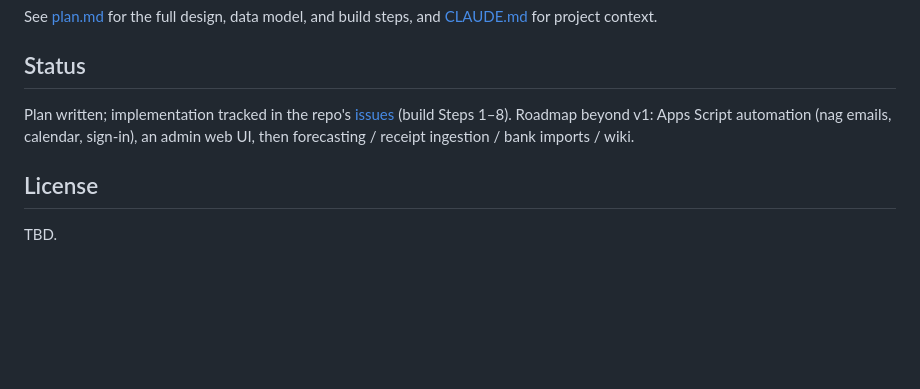
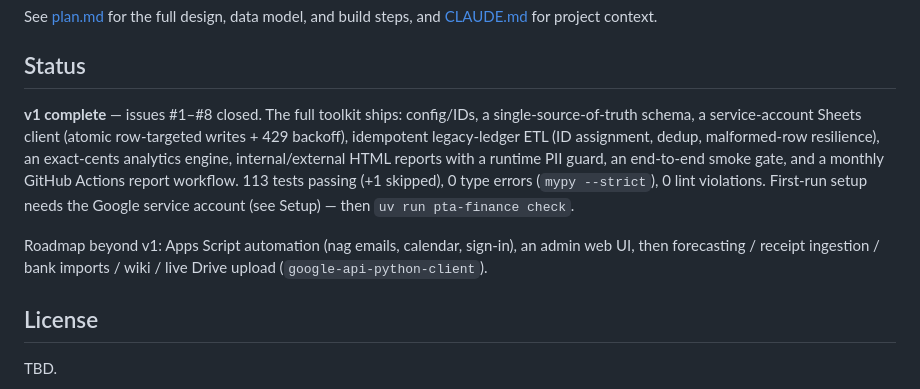
Before and after one commit to aberson/pta_finance, a Markdown page: README.md, the part around the change. GitHub-like rendering; blank space fills up the shorter version.

```diff
--- a/README.md
+++ b/README.md
@@ -90,9 +90,16 @@ See [plan.md](plan.md) for the full design, data model, and build steps, and
 
 ## Status
 
-Plan written; implementation tracked in the repo's [issues](../../issues) (build Steps 1–8).
+**v1 complete** — issues #1–#8 closed. The full toolkit ships: config/IDs, a single-source-of-truth
+schema, a service-account Sheets client (atomic row-targeted writes + 429 backoff), idempotent
+legacy-ledger ETL (ID assignment, dedup, malformed-row resilience), an exact-cents analytics engine,
+internal/external HTML reports with a runtime PII guard, an end-to-end smoke gate, and a monthly
+GitHub Actions report workflow. 113 tests passing (+1 skipped), 0 type errors (`mypy --strict`),
+0 lint violations. First-run setup needs the Google service account (see Setup) — then
+`uv run pta-finance check`.
+
 Roadmap beyond v1: Apps Script automation (nag emails, calendar, sign-in), an admin web UI, then
-forecasting / receipt ingestion / bank imports / wiki.
+forecasting / receipt ingestion / bank imports / wiki / live Drive upload (`google-api-python-client`).
 
 ## License
 
```
Also changed, not shown: CLAUDE.md (+6 -2 lines), plan.md (+50 -0 lines).
